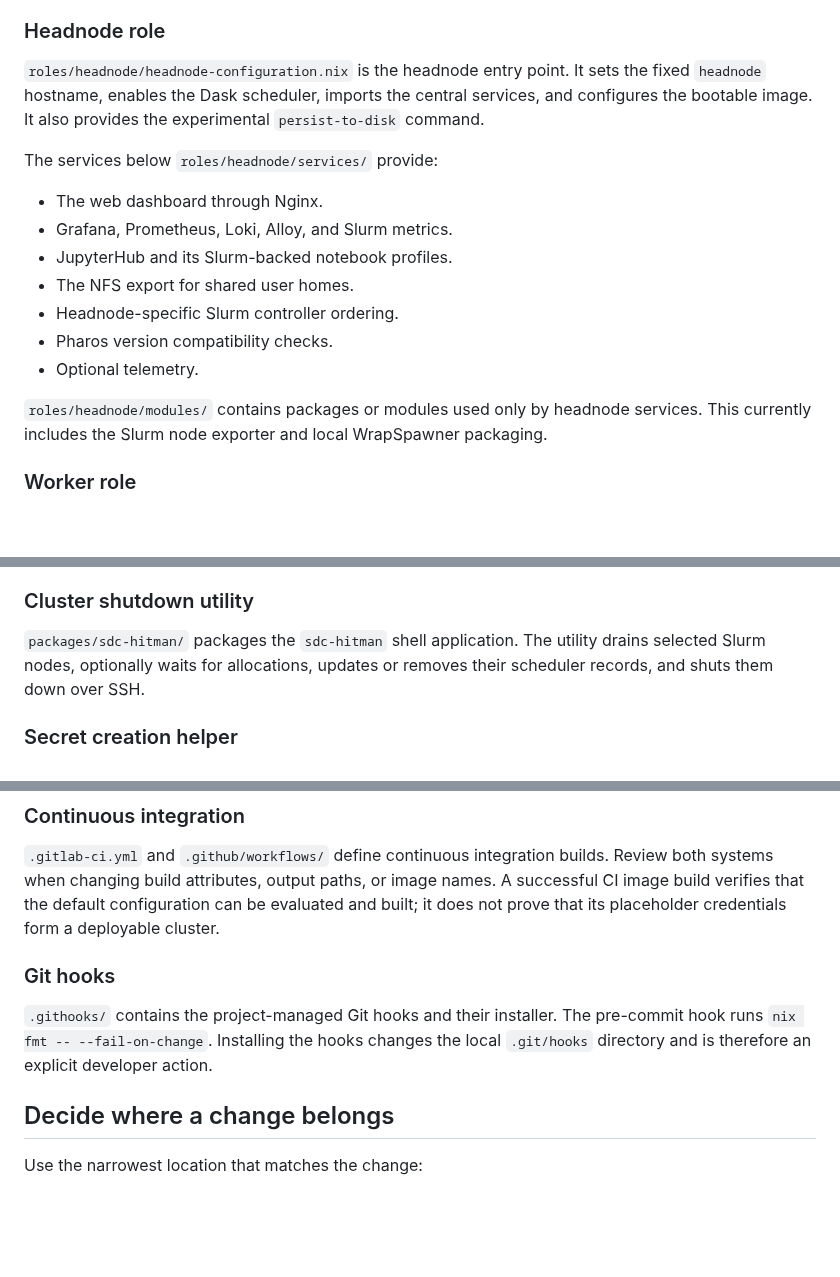
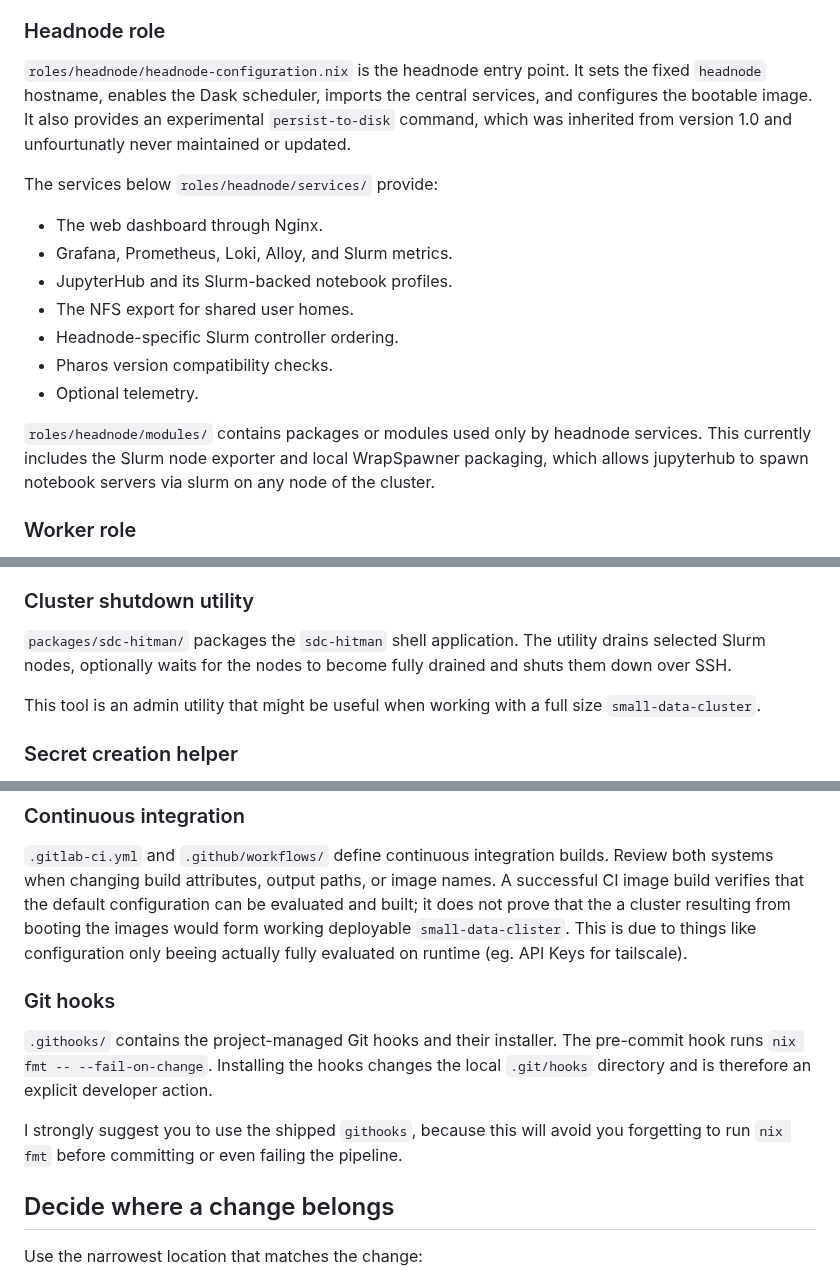
Before and after one commit to Soc-Poc-Team/sdc-hpc, a Markdown page: docs/developer/03-project-structure.md, 3 parts joined by grey strips. Drawn GitHub-style; blank space fills up the shorter version.

Commit message:
docs: further work on project structure

```diff
--- a/docs/developer/03-project-structure.md
+++ b/docs/developer/03-project-structure.md
@@ -122,8 +122,9 @@ role-specific services.
 
 `roles/headnode/headnode-configuration.nix` is the headnode entry point. It sets
 the fixed `headnode` hostname, enables the Dask scheduler, imports the central
-services, and configures the bootable image. It also provides the experimental
-`persist-to-disk` command.
+services, and configures the bootable image. It also provides an experimental
+`persist-to-disk` command, which was inherited from version 1.0 and
+unfourtunatly never maintained or updated.
 
 The services below `roles/headnode/services/` provide:
 
@@ -137,7 +138,8 @@ The services below `roles/headnode/services/` provide:
 
 `roles/headnode/modules/` contains packages or modules used only by headnode
 services. This currently includes the Slurm node exporter and local WrapSpawner
-packaging.
+packaging, which allows jupyterhub to spawn notebook servers via slurm on any
+node of the cluster.
 
 ### Worker role
 
@@ -173,8 +175,11 @@ temporarily unreachable.
 ### Cluster shutdown utility
 
 `packages/sdc-hitman/` packages the `sdc-hitman` shell application. The utility
-drains selected Slurm nodes, optionally waits for allocations, updates or
-removes their scheduler records, and shuts them down over SSH.
+drains selected Slurm nodes, optionally waits for the nodes to become fully
+drained and shuts them down over SSH.
+
+This tool is an admin utility that might be useful when working with a full size
+`small-data-cluster`.
 
 ### Secret creation helper
 
@@ -245,14 +250,19 @@ locations.
 `.gitlab-ci.yml` and `.github/workflows/` define continuous integration builds.
 Review both systems when changing build attributes, output paths, or image
 names. A successful CI image build verifies that the default configuration can
-be evaluated and built; it does not prove that its placeholder credentials form
-a deployable cluster.
+be evaluated and built; it does not prove that the a cluster resulting from
+booting the images would form working deployable `small-data-clister`. This is
+due to things like configuration only beeing actually fully evaluated on runtime
+(eg. API Keys for tailscale).
 
 ### Git hooks
 
 `.githooks/` contains the project-managed Git hooks and their installer. The
 pre-commit hook runs `nix fmt -- --fail-on-change`. Installing the hooks changes
 the local `.git/hooks` directory and is therefore an explicit developer action.
+
+I strongly suggest you to use the shipped `githooks`, because this will avoid
+you forgetting to run `nix fmt` before committing or even failing the pipeline.
 
 ## Decide where a change belongs
 
```
